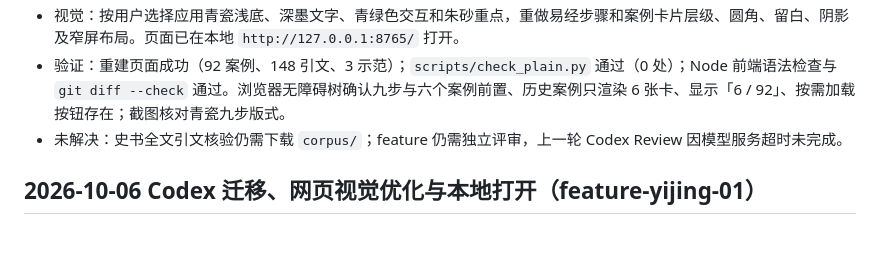
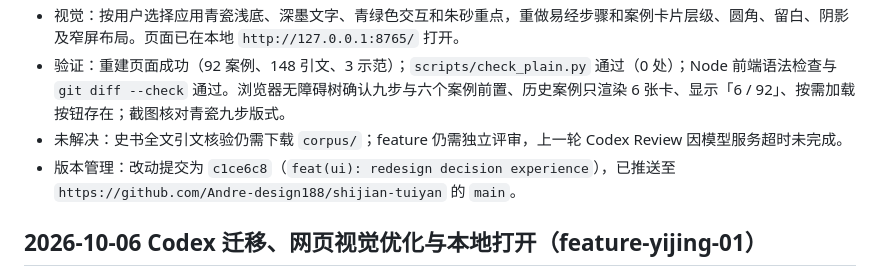
Before and after one commit to Andre-design188/shijian-tuiyan, a Markdown page: progress.md, the part around the change. Rendered like a GitHub page; blank space fills up the shorter version.

Commit message:
docs(progress): record UX redesign push

```diff
--- a/progress.md
+++ b/progress.md
@@ -15,6 +15,7 @@
 - 视觉：按用户选择应用青瓷浅底、深墨文字、青绿色交互和朱砂重点，重做易经步骤和案例卡片层级、圆角、留白、阴影及窄屏布局。页面已在本地 `http://127.0.0.1:8765/` 打开。
 - 验证：重建页面成功（92 案例、148 引文、3 示范）；`scripts/check_plain.py` 通过（0 处）；Node 前端语法检查与 `git diff --check` 通过。浏览器无障碍树确认九步与六个案例前置、历史案例只渲染 6 张卡、显示「6 / 92」、按需加载按钮存在；截图核对青瓷九步版式。
 - 未解决：史书全文引文核验仍需下载 `corpus/`；feature 仍需独立评审，上一轮 Codex Review 因模型服务超时未完成。
+- 版本管理：改动提交为 `c1ce6c8`（`feat(ui): redesign decision experience`），已推送至 `https://github.com/Andre-design188/shijian-tuiyan` 的 `main`。
 
 ## 2026-10-06 Codex 迁移、网页视觉优化与本地打开（feature-yijing-01）
 
```
